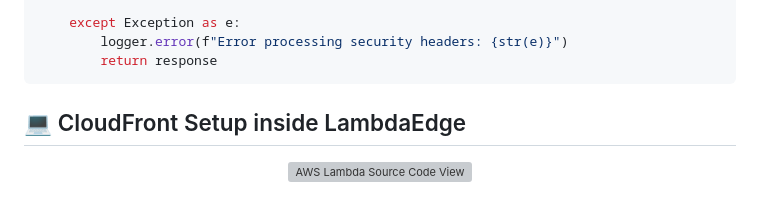
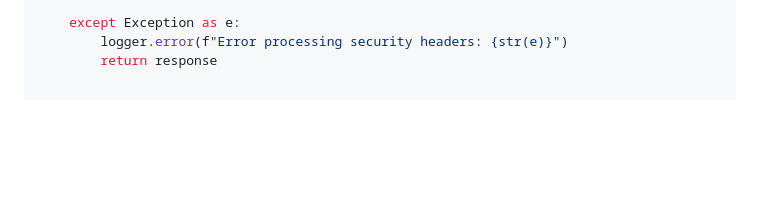
Before and after one commit to GurjyotSingh740-gk/aws-edge-secured-static-site, a Markdown page: README.md, the part around the change. GitHub-like rendering; blank space fills up the shorter version; grey boxes are pictures that could not be loaded.

Commit message:
Remove CloudFront setup section from README
Removed section about CloudFront setup in LambdaEdge from README.

````diff
--- a/README.md
+++ b/README.md
@@ -78,8 +78,3 @@ def lambda_handler(event, context):
     except Exception as e:
         logger.error(f"Error processing security headers: {str(e)}")
         return response
-```
-## 💻 CloudFront Setup inside LambdaEdge
-<p align="center">
-  <img src="assets/"Lambda Cloudfront setting".png" alt="AWS Lambda Source Code View" width="850">
-</p>
````
